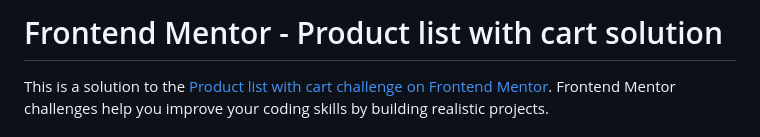
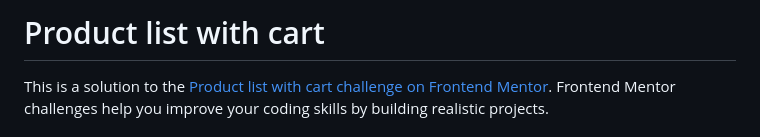
Before and after one commit to Andres-55/product-list-with-cart, a Markdown page: README.md, the part around the change. GitHub-like rendering.

```diff
--- a/README.md
+++ b/README.md
@@ -1,4 +1,4 @@
-# Frontend Mentor - Product list with cart solution
+# Product list with cart
 
 This is a solution to the [Product list with cart challenge on Frontend Mentor](https://www.frontendmentor.io/challenges/product-list-with-cart-5MmqLVAp_d). Frontend Mentor challenges help you improve your coding skills by building realistic projects.
 
```
